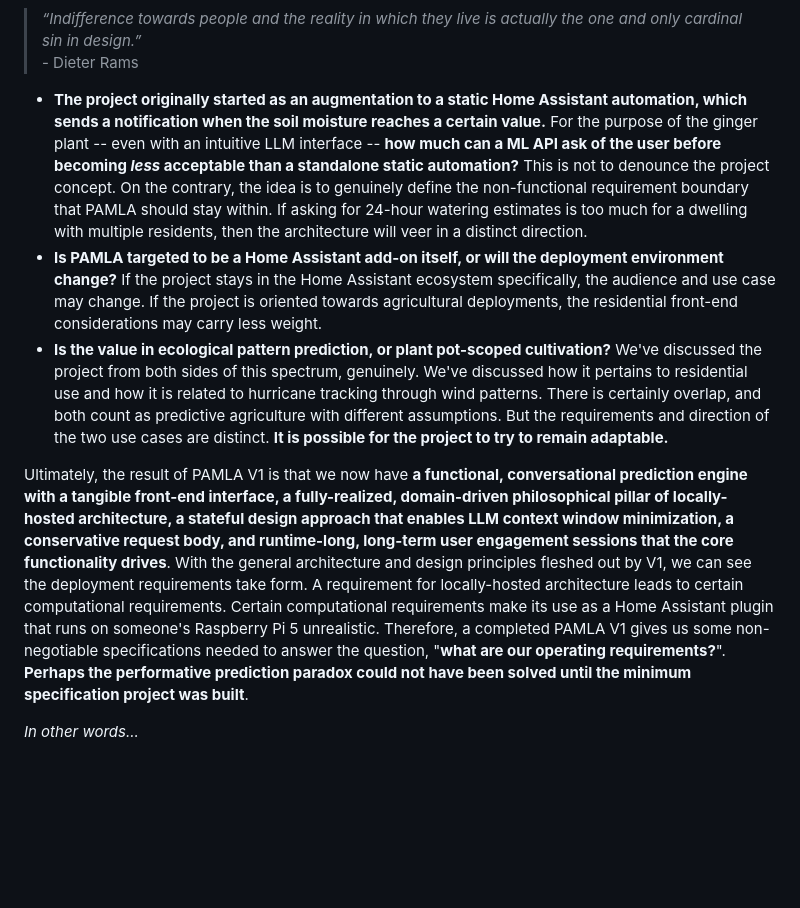
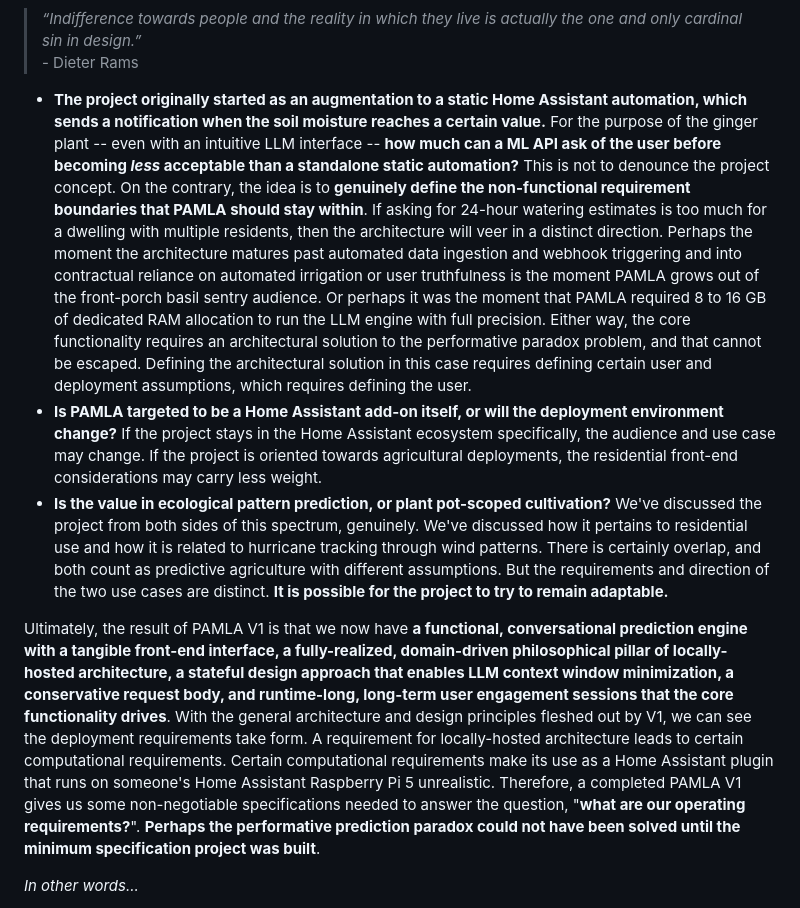
Before and after one commit to devinkristopher/PAMLA, a Markdown page: README.md, the part around the change. Rendered like a GitHub page; blank space fills up the shorter version.

Commit message:
refining the README

```diff
--- a/README.md
+++ b/README.md
@@ -1349,11 +1349,11 @@ Before we can answer the architecture question, there's a more philosophical, de
 
 > *“Indifference towards people and the reality in which they live is actually the one and only cardinal sin in design.”*
 > \- Dieter Rams
-- **The project originally started as an augmentation to a static Home Assistant automation, which sends a notification when the soil moisture reaches a certain value.** For the purpose of the ginger plant -- even with an intuitive LLM interface -- **how much can a ML API ask of the user before becoming *less* acceptable than a standalone static automation?** This is not to denounce the project concept. On the contrary, the idea is to genuinely define the non-functional requirement boundary that PAMLA should stay within. If asking for 24-hour watering estimates is too much for a dwelling with multiple residents, then the architecture will veer in a distinct direction.
+- **The project originally started as an augmentation to a static Home Assistant automation, which sends a notification when the soil moisture reaches a certain value.** For the purpose of the ginger plant -- even with an intuitive LLM interface -- **how much can a ML API ask of the user before becoming *less* acceptable than a standalone static automation?** This is not to denounce the project concept. On the contrary, the idea is to **genuinely define the non-functional requirement boundaries that PAMLA should stay within**. If asking for 24-hour watering estimates is too much for a dwelling with multiple residents, then the architecture will veer in a distinct direction. Perhaps the moment the architecture matures past automated data ingestion and webhook triggering and into contractual reliance on automated irrigation or user truthfulness is the moment PAMLA grows out of the front-porch basil sentry audience. Or perhaps it was the moment that PAMLA required 8 to 16 GB of dedicated RAM allocation to run the LLM engine with full precision. Either way, the core functionality requires an architectural solution to the performative paradox problem, and that cannot be escaped. Defining the architectural solution in this case requires defining certain user and deployment assumptions, which requires defining the user.
 - **Is PAMLA targeted to be a Home Assistant add-on itself, or will the deployment environment change?** If the project stays in the Home Assistant ecosystem specifically, the audience and use case may change. If the project is oriented towards agricultural deployments, the residential front-end considerations may carry less weight.
 - **Is the value in ecological pattern prediction, or plant pot-scoped cultivation?** We've discussed the project from both sides of this spectrum, genuinely. We've discussed how it pertains to residential use and how it is related to hurricane tracking through wind patterns. There is certainly overlap, and both count as predictive agriculture with different assumptions. But the requirements and direction of the two use cases are distinct. **It is possible for the project to try to remain adaptable.**
 
-Ultimately, the result of PAMLA V1 is that we now have **a functional, conversational prediction engine with a tangible front-end interface, a fully-realized, domain-driven philosophical pillar of locally-hosted architecture, a stateful design approach that enables LLM context window minimization, a conservative request body, and runtime-long, long-term user engagement sessions that the core functionality drives**. With the general architecture and design principles fleshed out by V1, we can see the deployment requirements take form. A requirement for locally-hosted architecture leads to certain computational requirements. Certain computational requirements make its use as a Home Assistant plugin that runs on someone's Raspberry Pi 5 unrealistic. Therefore, a completed PAMLA V1 gives us some non-negotiable specifications needed to answer the question, "**what are our operating requirements?**". **Perhaps the performative prediction paradox could not have been solved until the minimum specification project was built**.
+Ultimately, the result of PAMLA V1 is that we now have **a functional, conversational prediction engine with a tangible front-end interface, a fully-realized, domain-driven philosophical pillar of locally-hosted architecture, a stateful design approach that enables LLM context window minimization, a conservative request body, and runtime-long, long-term user engagement sessions that the core functionality drives**. With the general architecture and design principles fleshed out by V1, we can see the deployment requirements take form. A requirement for locally-hosted architecture leads to certain computational requirements. Certain computational requirements make its use as a Home Assistant plugin that runs on someone's Home Assistant Raspberry Pi 5 unrealistic. Therefore, a completed PAMLA V1 gives us some non-negotiable specifications needed to answer the question, "**what are our operating requirements?**". **Perhaps the performative prediction paradox could not have been solved until the minimum specification project was built**.
 
 *In other words...*
 
```
